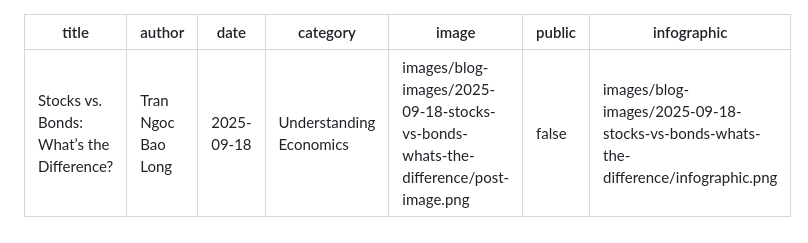
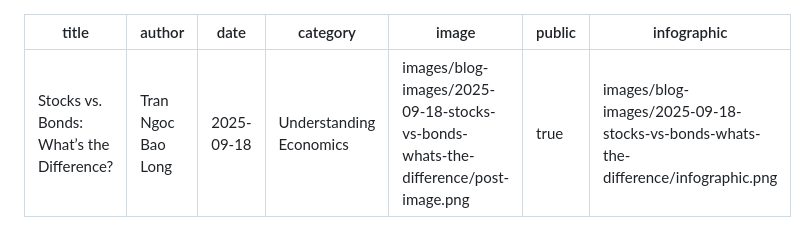
Before and after one commit to EruptionGuy/markdown-blog, a Markdown page: posts/2025-09-18-stocks-vs-bonds-whats-the-difference.md, the part around the change. Drawn GitHub-style.

```diff
--- a/posts/2025-09-18-stocks-vs-bonds-whats-the-difference.md
+++ b/posts/2025-09-18-stocks-vs-bonds-whats-the-difference.md
@@ -4,7 +4,7 @@ author: Tran Ngoc Bao Long
 date: 2025-09-18
 category: Understanding Economics
 image: images/blog-images/2025-09-18-stocks-vs-bonds-whats-the-difference/post-image.png
-public: false
+public: true
 infographic: images/blog-images/2025-09-18-stocks-vs-bonds-whats-the-difference/infographic.png
 
 ---
```
Also changed, not shown: posts/2025-09-14-monetary-policy-and-central-banks.md (+1 -1 lines), posts/2025-09-21-the-rhythm-of-the-economy-what-the-business-cycle-tells-us.md (+1 -1 lines).
